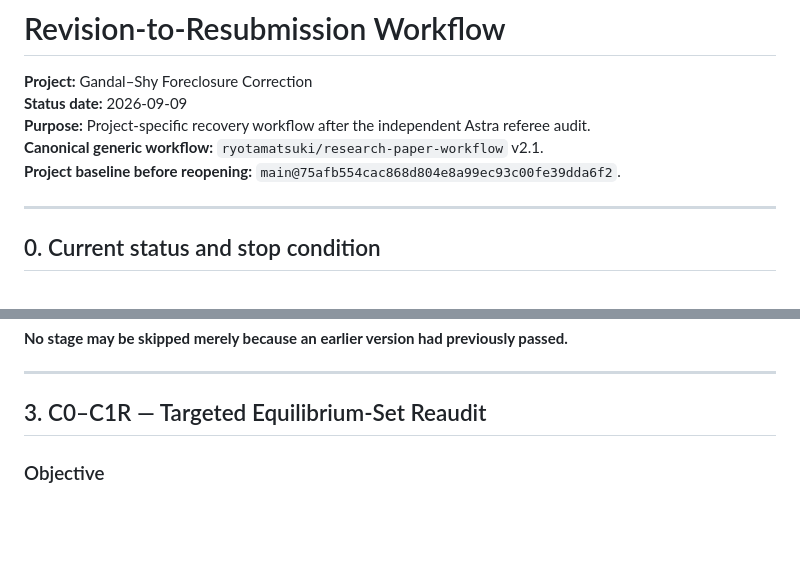
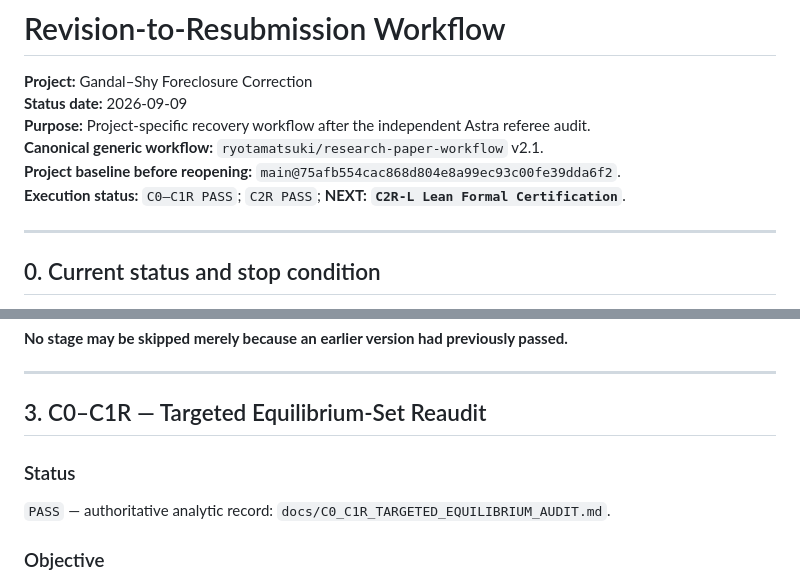
Before and after one commit to ryotamatsuki/gandal-shy-foreclosure-correction, a Markdown page: docs/REVISION_TO_RESUBMISSION_WORKFLOW.md, 2 parts joined by grey strips. GitHub-like rendering; blank space fills up the shorter version.

```diff
--- a/docs/REVISION_TO_RESUBMISSION_WORKFLOW.md
+++ b/docs/REVISION_TO_RESUBMISSION_WORKFLOW.md
@@ -5,6 +5,7 @@
 **Purpose:** Project-specific recovery workflow after the independent Astra referee audit.
 **Canonical generic workflow:** `ryotamatsuki/research-paper-workflow` v2.1.
 **Project baseline before reopening:** `main@75afb554cac868d804e8a99ec93c00fe39dda6f2`.
+**Execution status:** `C0–C1R PASS`; `C2R PASS`; **NEXT: `C2R-L Lean Formal Certification`**.
 
 ---
 
@@ -114,6 +115,10 @@ Stage 15   Submission Freeze / Authenticated Portal Preflight / Submit
 ---
 
 ## 3. C0–C1R — Targeted Equilibrium-Set Reaudit
+
+### Status
+
+`PASS` — authoritative analytic record: `docs/C0_C1R_TARGETED_EQUILIBRIUM_AUDIT.md`.
 
 ### Objective
 
```
Also changed, not shown: other parts of docs/REVISION_TO_RESUBMISSION_WORKFLOW.md (+42 -29 lines).
